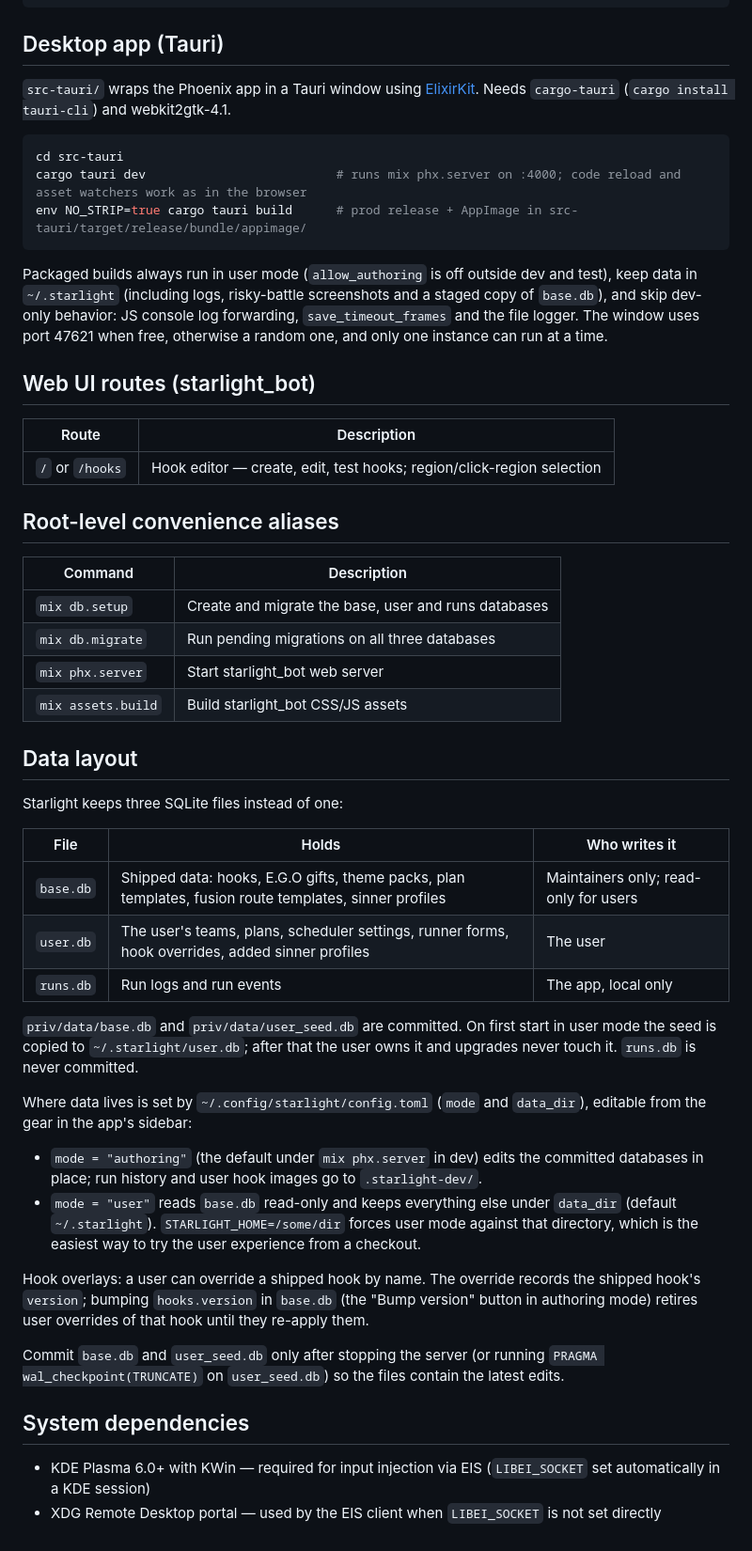
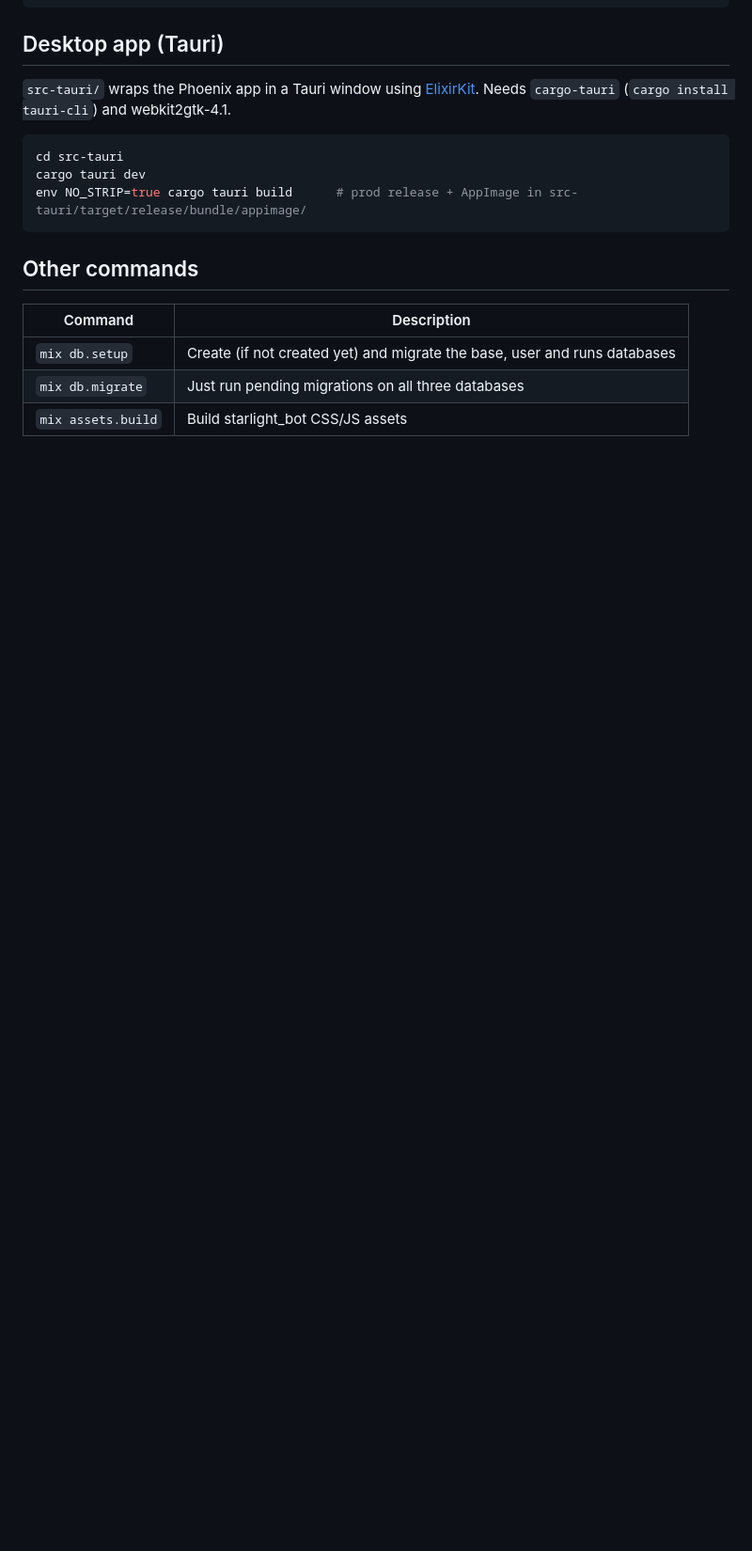
Before and after one commit to soamsy/starlight, a Markdown page: README.md, the part around one of its changes. Shown at 94% size. Drawn GitHub-style; blank space fills up the shorter version.

````diff
--- a/README.md
+++ b/README.md
@@ -25,49 +24,14 @@ mix phx.server     # starts at localhost:4000
 
 ```sh
 cd src-tauri
-cargo tauri dev                          # runs mix phx.server on :4000; code reload and asset watchers work as in the browser
+cargo tauri dev
 env NO_STRIP=true cargo tauri build      # prod release + AppImage in src-tauri/target/release/bundle/appimage/
 ```
 
-Packaged builds always run in user mode (`allow_authoring` is off outside dev and test), keep data in `~/.starlight` (including logs, risky-battle screenshots and a staged copy of `base.db`), and skip dev-only behavior: JS console log forwarding, `save_timeout_frames` and the file logger. The window uses port 47621 when free, otherwise a random one, and only one instance can run at a time.
-
-## Web UI routes (starlight_bot)
-
-| Route | Description |
-|-------|-------------|
-| `/` or `/hooks` | Hook editor — create, edit, test hooks; region/click-region selection |
-
-## Root-level convenience aliases
+## Other commands
 
 | Command | Description |
 |---------|-------------|
-| `mix db.setup` | Create and migrate the base, user and runs databases |
-| `mix db.migrate` | Run pending migrations on all three databases |
-| `mix phx.server` | Start starlight_bot web server |
+| `mix db.setup` | Create (if not created yet) and migrate the base, user and runs databases |
+| `mix db.migrate` | Just run pending migrations on all three databases |
 | `mix assets.build` | Build starlight_bot CSS/JS assets |
-
-## Data layout
-
-Starlight keeps three SQLite files instead of one:
-
-| File | Holds | Who writes it |
-|------|-------|---------------|
-| `base.db` | Shipped data: hooks, E.G.O gifts, theme packs, plan templates, fusion route templates, sinner profiles | Maintainers only; read-only for users |
-| `user.db` | The user's teams, plans, scheduler settings, runner forms, hook overrides, added sinner profiles | The user |
-| `runs.db` | Run logs and run events | The app, local only |
-
-`priv/data/base.db` and `priv/data/user_seed.db` are committed. On first start in user mode the seed is copied to `~/.starlight/user.db`; after that the user owns it and upgrades never touch it. `runs.db` is never committed.
-
-Where data lives is set by `~/.config/starlight/config.toml` (`mode` and `data_dir`), editable from the gear in the app's sidebar:
-
-- `mode = "authoring"` (the default under `mix phx.server` in dev) edits the committed databases in place; run history and user hook images go to `.starlight-dev/`.
-- `mode = "user"` reads `base.db` read-only and keeps everything else under `data_dir` (default `~/.starlight`). `STARLIGHT_HOME=/some/dir` forces user mode against that directory, which is the easiest way to try the user experience from a checkout.
-
-Hook overlays: a user can override a shipped hook by name. The override records the shipped hook's `version`; bumping `hooks.version` in `base.db` (the "Bump version" button in authoring mode) retires user overrides of that hook until they re-apply them.
-
-Commit `base.db` and `user_seed.db` only after stopping the server (or running `PRAGMA wal_checkpoint(TRUNCATE)` on `user_seed.db`) so the files contain the latest edits.
-
-## System dependencies
-
-- KDE Plasma 6.0+ with KWin — required for input injection via EIS (`LIBEI_SOCKET` set automatically in a KDE session)
-- XDG Remote Desktop portal — used by the EIS client when `LIBEI_SOCKET` is not set directly
````
Also changed, not shown: other parts of README.md (+9 -10 lines), demo/battle.png (added), demo/gifts.png (added), demo/theme-packs.png (added).
